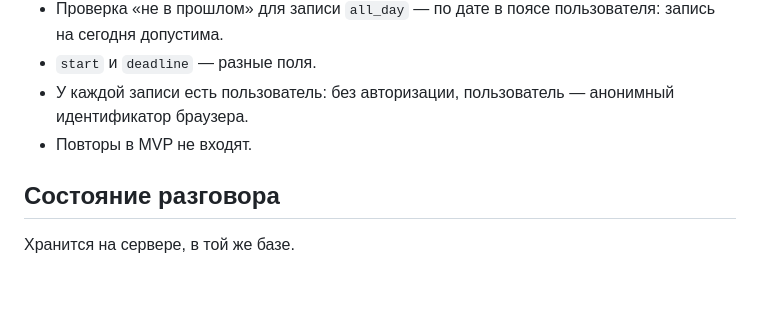
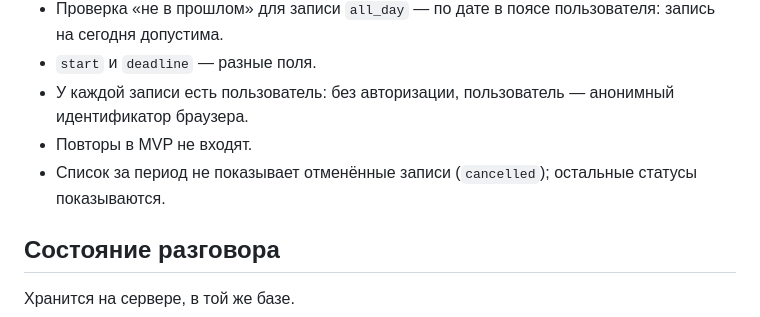
Before and after one commit to anastbezu/gorkycode-test, a Markdown page: docs/contracts/data-model.md, the part around the change. GitHub-like rendering; blank space fills up the shorter version.

Commit message:
docs(contracts): список за период не показывает cancelled

```diff
--- a/docs/contracts/data-model.md
+++ b/docs/contracts/data-model.md
@@ -48,6 +48,7 @@ class Record(BaseModel):
 - `start` и `deadline` — разные поля.
 - У каждой записи есть пользователь: без авторизации, пользователь — анонимный идентификатор браузера.
 - Повторы в MVP не входят.
+- Список за период не показывает отменённые записи (`cancelled`); остальные статусы показываются.
 
 ## Состояние разговора
 Хранится на сервере, в той же базе.
```
